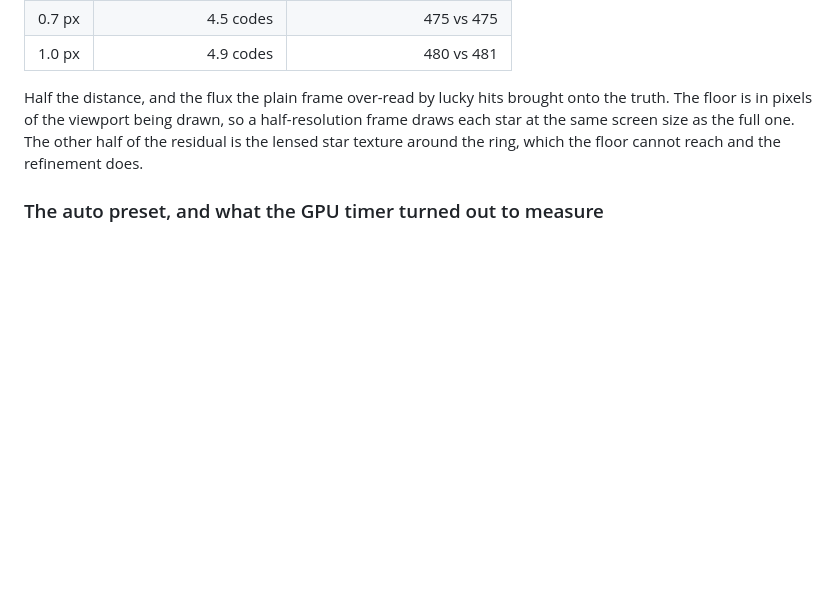
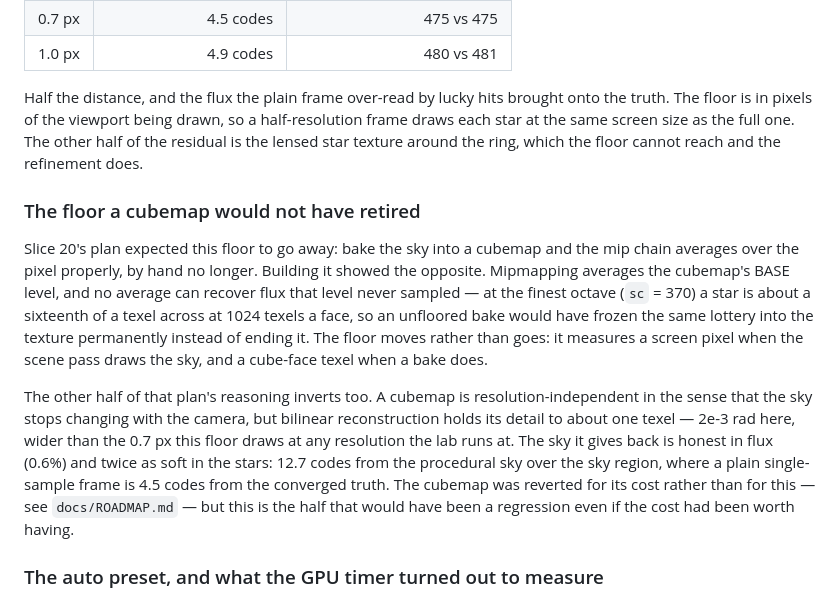
Before and after one commit to BoykoNeov/black-hole-lab, a Markdown page: docs/DESIGN.md, the part around the change. Drawn GitHub-style; blank space fills up the shorter version.

```diff
--- a/docs/DESIGN.md
+++ b/docs/DESIGN.md
@@ -1866,6 +1866,29 @@ half-resolution frame draws each star at the same screen size as the full one.
 The other half of the residual is the lensed star texture around the ring,
 which the floor cannot reach and the refinement does.
 
+### The floor a cubemap would not have retired
+
+Slice 20's plan expected this floor to go away: bake the sky into a cubemap and
+the mip chain averages over the pixel properly, by hand no longer. Building it
+showed the opposite. Mipmapping averages the cubemap's BASE level, and no
+average can recover flux that level never sampled — at the finest octave
+(`sc` = 370) a star is about a sixteenth of a texel across at 1024 texels a
+face, so an unfloored bake would have frozen the same lottery into the texture
+permanently instead of ending it. The floor moves rather than goes: it measures
+a screen pixel when the scene pass draws the sky, and a cube-face texel when a
+bake does.
+
+The other half of that plan's reasoning inverts too. A cubemap is
+resolution-independent in the sense that the sky stops changing with the
+camera, but bilinear reconstruction holds its detail to about one texel —
+2e-3 rad here, wider than the 0.7 px this floor draws at any resolution the lab
+runs at. The sky it gives back is honest in flux (0.6%) and twice as soft in
+the stars: 12.7 codes from the procedural sky over the sky region, where a
+plain single-sample frame is 4.5 codes from the converged truth. The cubemap
+was reverted for its cost rather than for this — see `docs/ROADMAP.md` — but
+this is the half that would have been a regression even if the cost had been
+worth having.
+
 ### The auto preset, and what the GPU timer turned out to measure
 
 Render scale is the lever the presets already pull; the auto preset measures
```
Also changed, not shown: docs/PLAN-slice-20.md (+13 -0 lines), docs/ROADMAP.md (+46 -8 lines).
